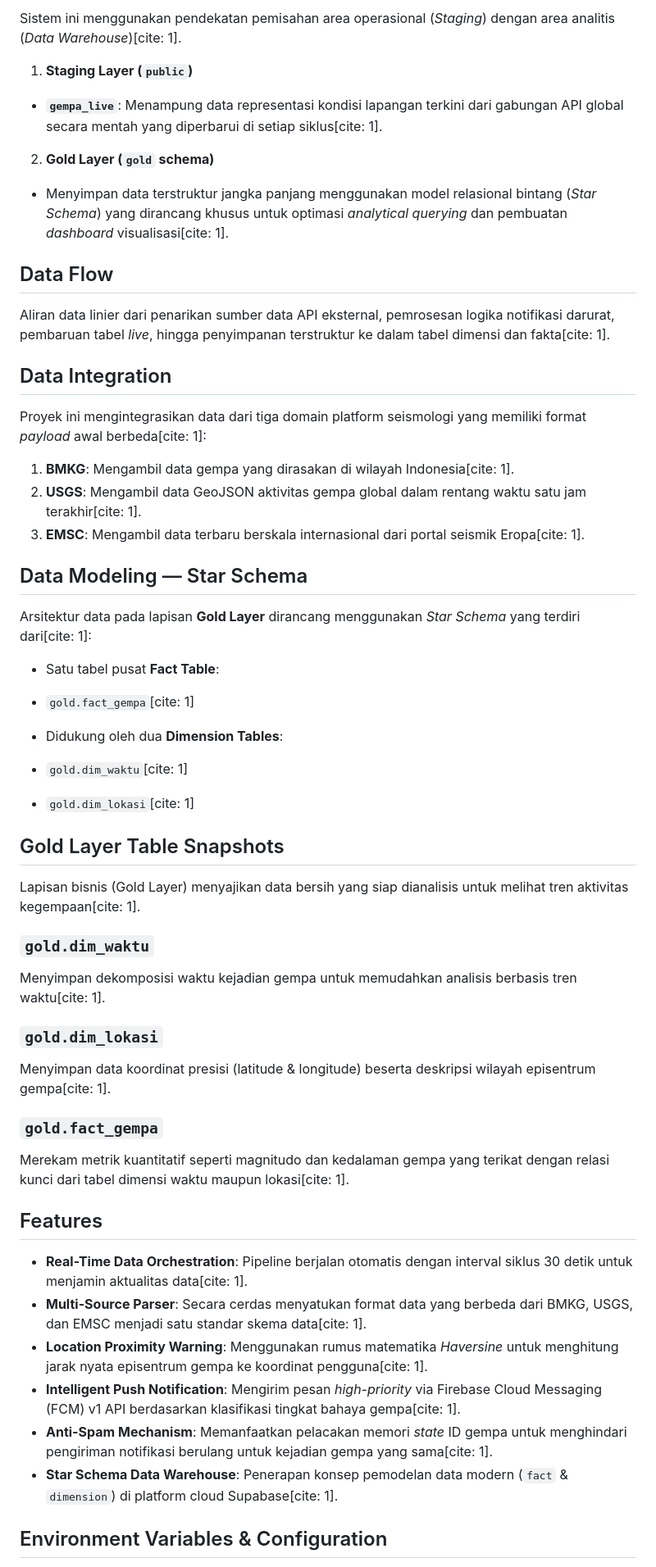
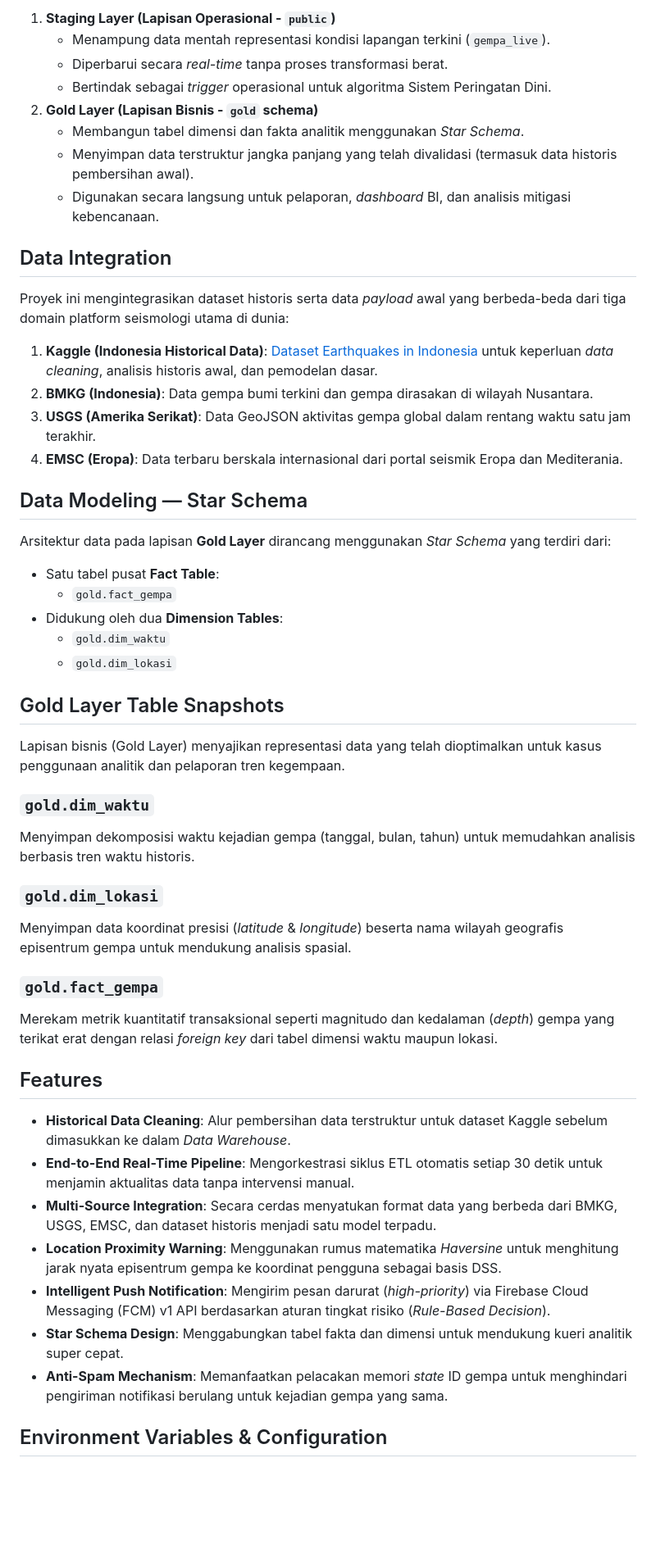
Before and after one commit to GhenAyari/UTS-BussinesIntelligence, a Markdown page: README.md, the part around one of its changes. Shown at 82% size. Rendered like a GitHub page; blank space fills up the shorter version.

```diff
--- a/README.md
+++ b/README.md
@@ -32,71 +39,44 @@ Membangun sistem pemantauan gempa bumi terpadu yang andal untuk mendukung *Early
 
-Sistem ini menggunakan pendekatan pemisahan area operasional (*Staging*) dengan area analitis (*Data Warehouse*)[cite: 1].
-
-
-1. **Staging Layer (`public`)**
-* **`gempa_live`**: Menampung data representasi kondisi lapangan terkini dari gabungan API global secara mentah yang diperbarui di setiap siklus[cite: 1].
-
-
-2. **Gold Layer (`gold` schema)**
-* Menyimpan data terstruktur jangka panjang menggunakan model relasional bintang (*Star Schema*) yang dirancang khusus untuk optimasi *analytical querying* dan pembuatan *dashboard* visualisasi[cite: 1].
-
-
-
-## Data Flow
-
-Aliran data linier dari penarikan sumber data API eksternal, pemrosesan logika notifikasi darurat, pembaruan tabel *live*, hingga penyimpanan terstruktur ke dalam tabel dimensi dan fakta[cite: 1].
-
+1. **Staging Layer (Lapisan Operasional - `public`)**
+   - Menampung data mentah representasi kondisi lapangan terkini (`gempa_live`).
+   - Diperbarui secara *real-time* tanpa proses transformasi berat.
+   - Bertindak sebagai *trigger* operasional untuk algoritma Sistem Peringatan Dini.
+2. **Gold Layer (Lapisan Bisnis - `gold` schema)**
+   - Membangun tabel dimensi dan fakta analitik menggunakan *Star Schema*.
+   - Menyimpan data terstruktur jangka panjang yang telah divalidasi (termasuk data historis pembersihan awal).
+   - Digunakan secara langsung untuk pelaporan, *dashboard* BI, dan analisis mitigasi kebencanaan.
 
 ## Data Integration
-
-Proyek ini mengintegrasikan data dari tiga domain platform seismologi yang memiliki format *payload* awal berbeda[cite: 1]:
-
-1. **BMKG**: Mengambil data gempa yang dirasakan di wilayah Indonesia[cite: 1].
-2. **USGS**: Mengambil data GeoJSON aktivitas gempa global dalam rentang waktu satu jam terakhir[cite: 1].
-3. **EMSC**: Mengambil data terbaru berskala internasional dari portal seismik Eropa[cite: 1].
-
+Proyek ini mengintegrasikan dataset historis serta data *payload* awal yang berbeda-beda dari tiga domain platform seismologi utama di dunia:
+1. **Kaggle (Indonesia Historical Data)**: [Dataset Earthquakes in Indonesia](https://www.kaggle.com/datasets/kekavigi/earthquakes-in-indonesia?select=katalog_gempa.csv) untuk keperluan *data cleaning*, analisis historis awal, dan pemodelan dasar.
+2. **BMKG (Indonesia)**: Data gempa bumi terkini dan gempa dirasakan di wilayah Nusantara.
+3. **USGS (Amerika Serikat)**: Data GeoJSON aktivitas gempa global dalam rentang waktu satu jam terakhir.
+4. **EMSC (Eropa)**: Data terbaru berskala internasional dari portal seismik Eropa dan Mediterania.
 
 ## Data Modeling — Star Schema
-
-Arsitektur data pada lapisan **Gold Layer** dirancang menggunakan *Star Schema* yang terdiri dari[cite: 1]:
-
-* Satu tabel pusat **Fact Table**:
-* `gold.fact_gempa`[cite: 1]
-
-
-* Didukung oleh dua **Dimension Tables**:
-* `gold.dim_waktu`[cite: 1]
-* `gold.dim_lokasi`[cite: 1]
-
-
-
+Arsitektur data pada lapisan **Gold Layer** dirancang menggunakan *Star Schema* yang terdiri dari:
+- Satu tabel pusat **Fact Table**:
+  - `gold.fact_gempa`
+- Didukung oleh dua **Dimension Tables**:
+  - `gold.dim_waktu`
+  - `gold.dim_lokasi`
 
 ## Gold Layer Table Snapshots
-
-Lapisan bisnis (Gold Layer) menyajikan data bersih yang siap dianalisis untuk melihat tren aktivitas kegempaan[cite: 1].
-
+Lapisan bisnis (Gold Layer) menyajikan representasi data yang telah dioptimalkan untuk kasus penggunaan analitik dan pelaporan tren kegempaan.
 ### `gold.dim_waktu`
-
-Menyimpan dekomposisi waktu kejadian gempa untuk memudahkan analisis berbasis tren waktu[cite: 1].
-
-
+Menyimpan dekomposisi waktu kejadian gempa (tanggal, bulan, tahun) untuk memudahkan analisis berbasis tren waktu historis.
 ### `gold.dim_lokasi`
-
-Menyimpan data koordinat presisi (latitude & longitude) beserta deskripsi wilayah episentrum gempa[cite: 1].
-
-
+Menyimpan data koordinat presisi (*latitude* & *longitude*) beserta nama wilayah geografis episentrum gempa untuk mendukung analisis spasial.
 ### `gold.fact_gempa`
-
-Merekam metrik kuantitatif seperti magnitudo dan kedalaman gempa yang terikat dengan relasi kunci dari tabel dimensi waktu maupun lokasi[cite: 1].
-
+Merekam metrik kuantitatif transaksional seperti magnitudo dan kedalaman (*depth*) gempa yang terikat erat dengan relasi *foreign key* dari tabel dimensi waktu maupun lokasi.
 
 ## Features
-
-* **Real-Time Data Orchestration**: Pipeline berjalan otomatis dengan interval siklus 30 detik untuk menjamin aktualitas data[cite: 1].
-* **Multi-Source Parser**: Secara cerdas menyatukan format data yang berbeda dari BMKG, USGS, dan EMSC menjadi satu standar skema data[cite: 1].
-* **Location Proximity Warning**: Menggunakan rumus matematika *Haversine* untuk menghitung jarak nyata episentrum gempa ke koordinat pengguna[cite: 1].
-* **Intelligent Push Notification**: Mengirim pesan *high-priority* via Firebase Cloud Messaging (FCM) v1 API berdasarkan klasifikasi tingkat bahaya gempa[cite: 1].
-* **Anti-Spam Mechanism**: Memanfaatkan pelacakan memori *state* ID gempa untuk menghindari pengiriman notifikasi berulang untuk kejadian gempa yang sama[cite: 1].
-* **Star Schema Data Warehouse**: Penerapan konsep pemodelan data modern (`fact` & `dimension`) di platform cloud Supabase[cite: 1].
+- **Historical Data Cleaning**: Alur pembersihan data terstruktur untuk dataset Kaggle sebelum dimasukkan ke dalam *Data Warehouse*.
+- **End-to-End Real-Time Pipeline**: Mengorkestrasi siklus ETL otomatis setiap 30 detik untuk menjamin aktualitas data tanpa intervensi manual.
+- **Multi-Source Integration**: Secara cerdas menyatukan format data yang berbeda dari BMKG, USGS, EMSC, dan dataset historis menjadi satu model terpadu.
+- **Location Proximity Warning**: Menggunakan rumus matematika *Haversine* untuk menghitung jarak nyata episentrum gempa ke koordinat pengguna sebagai basis DSS.
+- **Intelligent Push Notification**: Mengirim pesan darurat (*high-priority*) via Firebase Cloud Messaging (FCM) v1 API berdasarkan aturan tingkat risiko (*Rule-Based Decision*).
+- **Star Schema Design**: Menggabungkan tabel fakta dan dimensi untuk mendukung kueri analitik super cepat.
+- **Anti-Spam Mechanism**: Memanfaatkan pelacakan memori *state* ID gempa untuk menghindari pengiriman notifikasi berulang untuk kejadian gempa yang sama.
 
 ## Environment Variables & Configuration
```
Also changed, not shown: other parts of README.md (+43 -42 lines).
